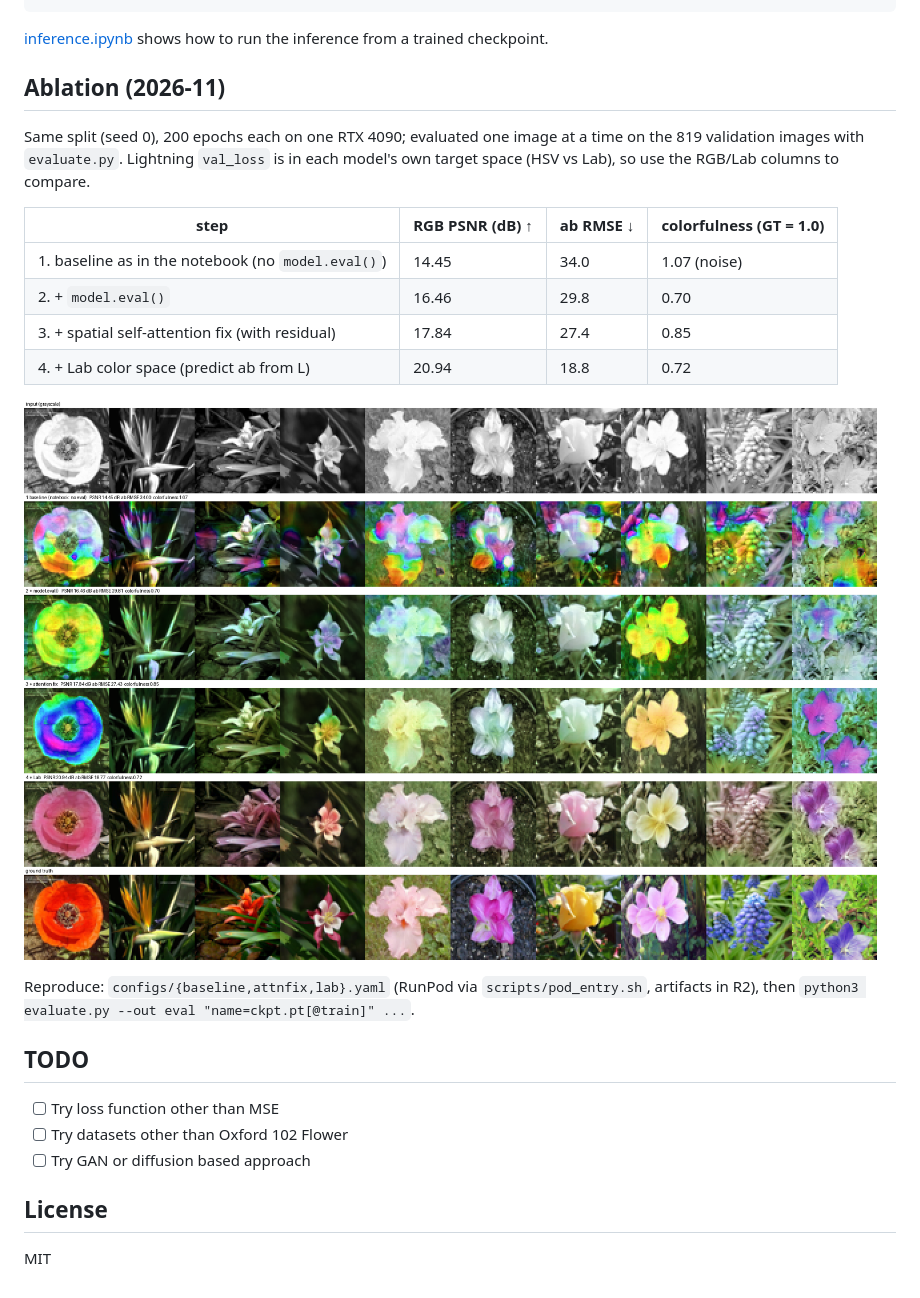
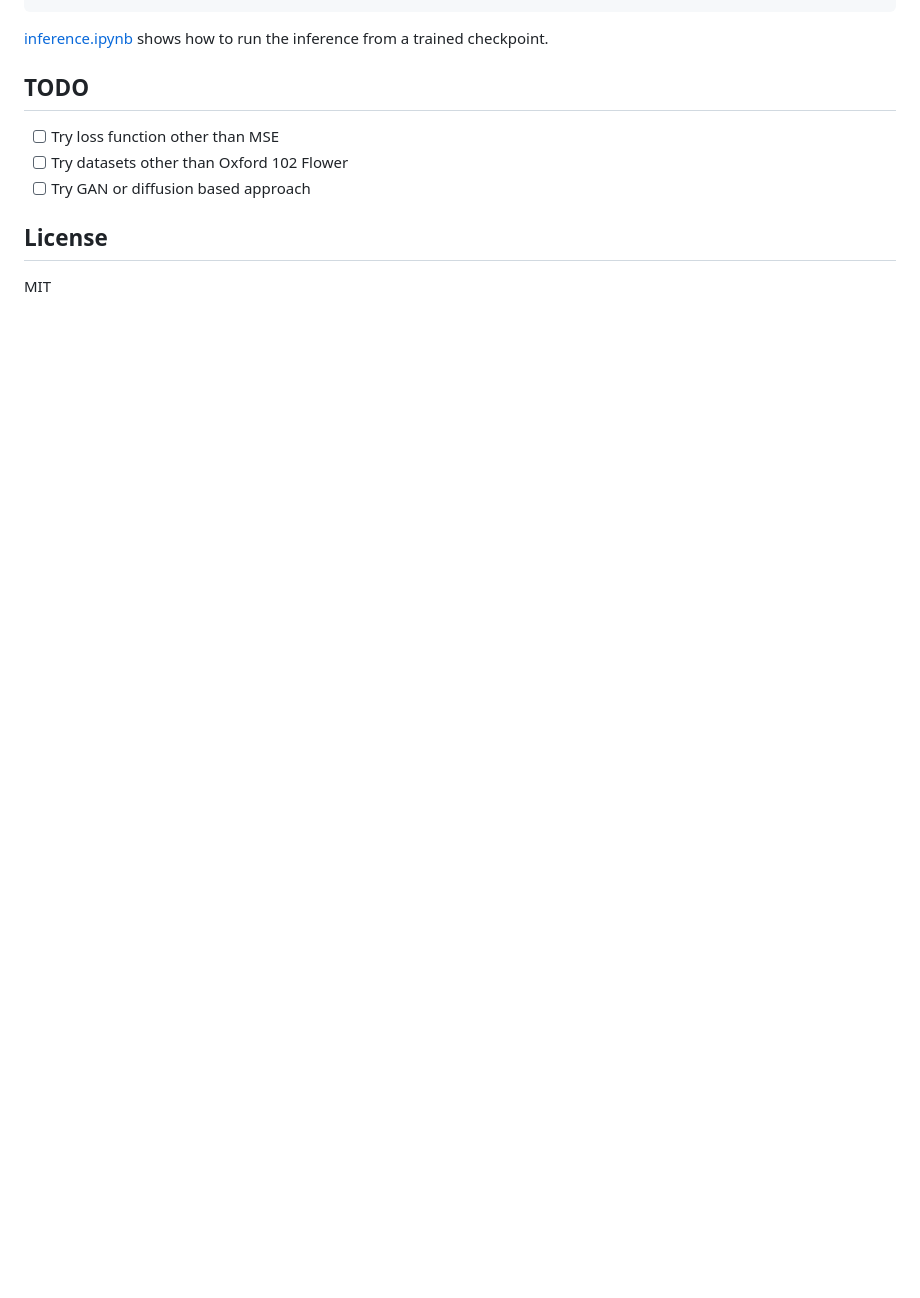
Before and after one commit to peryaudo/unet_coloring, a Markdown page: README.md, the part around one of its changes. Drawn GitHub-style; blank space fills up the shorter version.

```diff
--- a/README.md
+++ b/README.md
@@ -34,22 +44,4 @@ $ python3 train.py
 [inference.ipynb](inference.ipynb) shows how to run the inference from a trained checkpoint.
-
-## Ablation (2026-11)
-
-Same split (seed 0), 200 epochs each on one RTX 4090; evaluated one image at a time on the 819
-validation images with `evaluate.py`. Lightning `val_loss` is in each model's own target space
-(HSV vs Lab), so use the RGB/Lab columns to compare.
-
-| step | RGB PSNR (dB) ↑ | ab RMSE ↓ | colorfulness (GT = 1.0) |
-|---|---|---|---|
-| 1. baseline as in the notebook (no `model.eval()`) | 14.45 | 34.0 | 1.07 (noise) |
-| 2. + `model.eval()` | 16.46 | 29.8 | 0.70 |
-| 3. + spatial self-attention fix (with residual) | 17.84 | 27.4 | 0.85 |
-| 4. + Lab color space (predict ab from L) | 20.94 | 18.8 | 0.72 |
-
-![](eval/comparison.png)
-
-Reproduce: `configs/{baseline,attnfix,lab}.yaml` (RunPod via `scripts/pod_entry.sh`, artifacts in R2), then
-`python3 evaluate.py --out eval "name=ckpt.pt[@train]" ...`.
 
 ## TODO
 
```
Also changed, not shown: other parts of README.md (+12 -2 lines), example.png, 3 other files.
